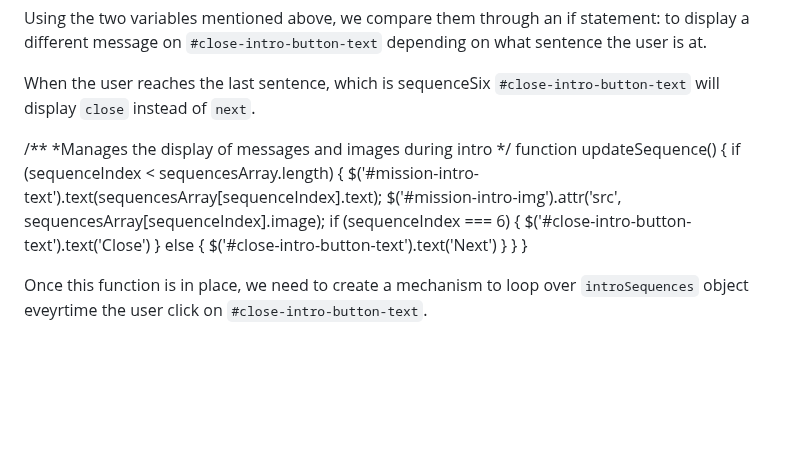
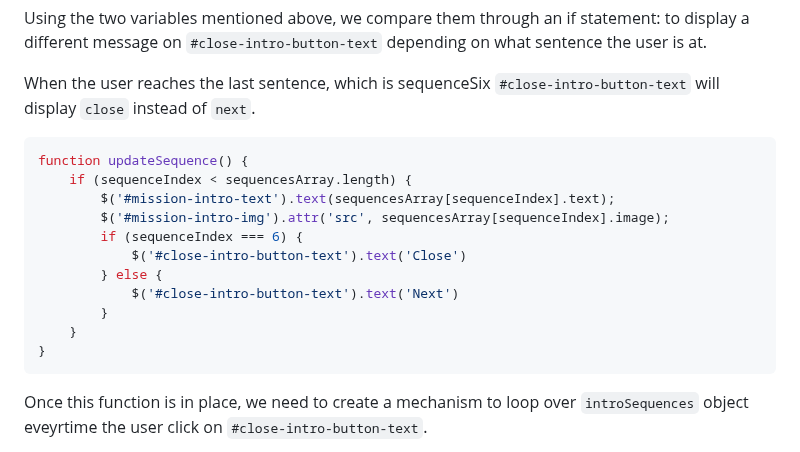
Before and after one commit to PhilMele/M2Project, a Markdown page: readme.md, the part around the change. GitHub-like rendering; blank space fills up the shorter version.

````diff
--- a/readme.md
+++ b/readme.md
@@ -553,9 +553,7 @@ Using the two variables mentioned above, we compare them through an if statement
 
 When the user reaches the last sentence, which is sequenceSix `#close-intro-button-text` will display `close` instead of `next`.
 
-   /**
-   *Manages the display of messages and images during intro
-   */
+   ```js
    function updateSequence() {
        if (sequenceIndex < sequencesArray.length) {
            $('#mission-intro-text').text(sequencesArray[sequenceIndex].text);
@@ -567,6 +565,7 @@ When the user reaches the last sentence, which is sequenceSix `#close-intro-butt
            }
        }
    }
+```
 
 Once this function is in place, we need to create a mechanism to loop over `introSequences` object eveyrtime the user click on `#close-intro-button-text`.
 
````
